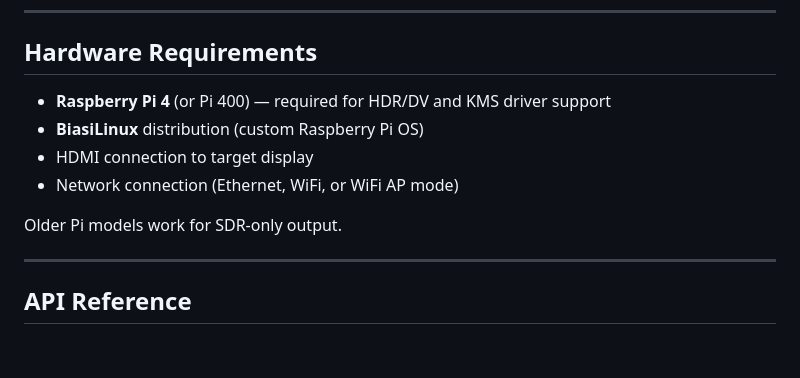
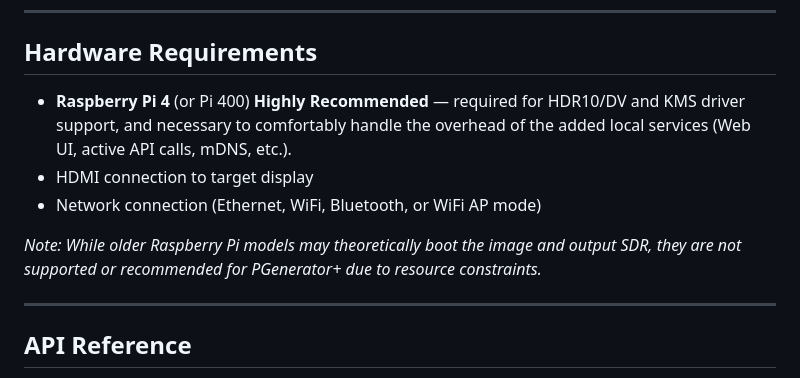
Before and after one commit to BigShoots/PGenerator-Plus, a Markdown page: README.md, the part around the change. Rendered like a GitHub page; blank space fills up the shorter version.

Commit message:
Update hardware requirements to emphasize Pi 4/400 and remove base OS requirement

```diff
--- a/README.md
+++ b/README.md
@@ -266,12 +266,11 @@ usr/
 
 ## Hardware Requirements
 
-- **Raspberry Pi 4** (or Pi 400) — required for HDR/DV and KMS driver support
-- **BiasiLinux** distribution (custom Raspberry Pi OS)
+- **Raspberry Pi 4** (or Pi 400) **Highly Recommended** — required for HDR10/DV and KMS driver support, and necessary to comfortably handle the overhead of the added local services (Web UI, active API calls, mDNS, etc.).
 - HDMI connection to target display
-- Network connection (Ethernet, WiFi, or WiFi AP mode)
+- Network connection (Ethernet, WiFi, Bluetooth, or WiFi AP mode)
 
-Older Pi models work for SDR-only output.
+*Note: While older Raspberry Pi models may theoretically boot the image and output SDR, they are not supported or recommended for PGenerator+ due to resource constraints.*
 
 ---
 
```
